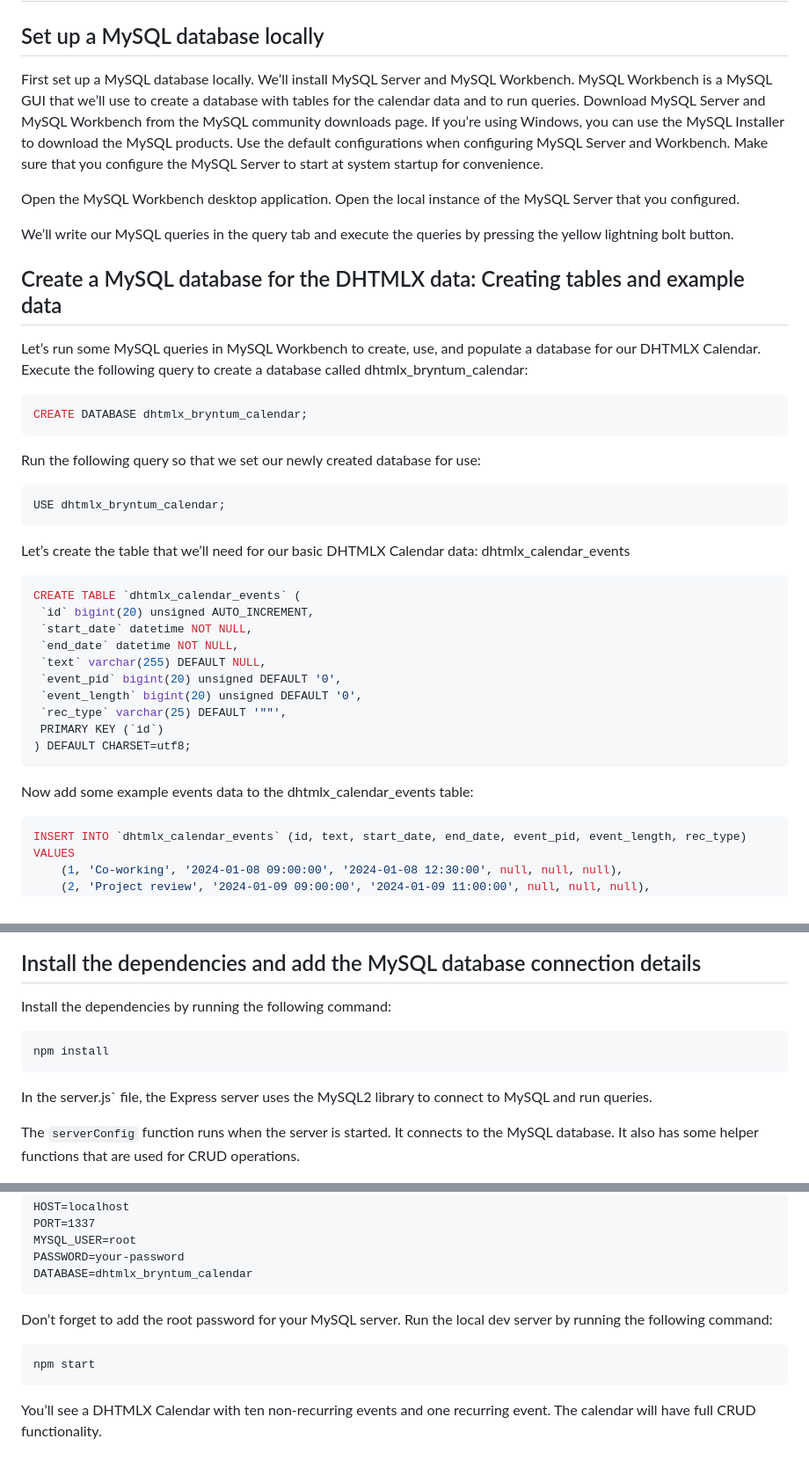
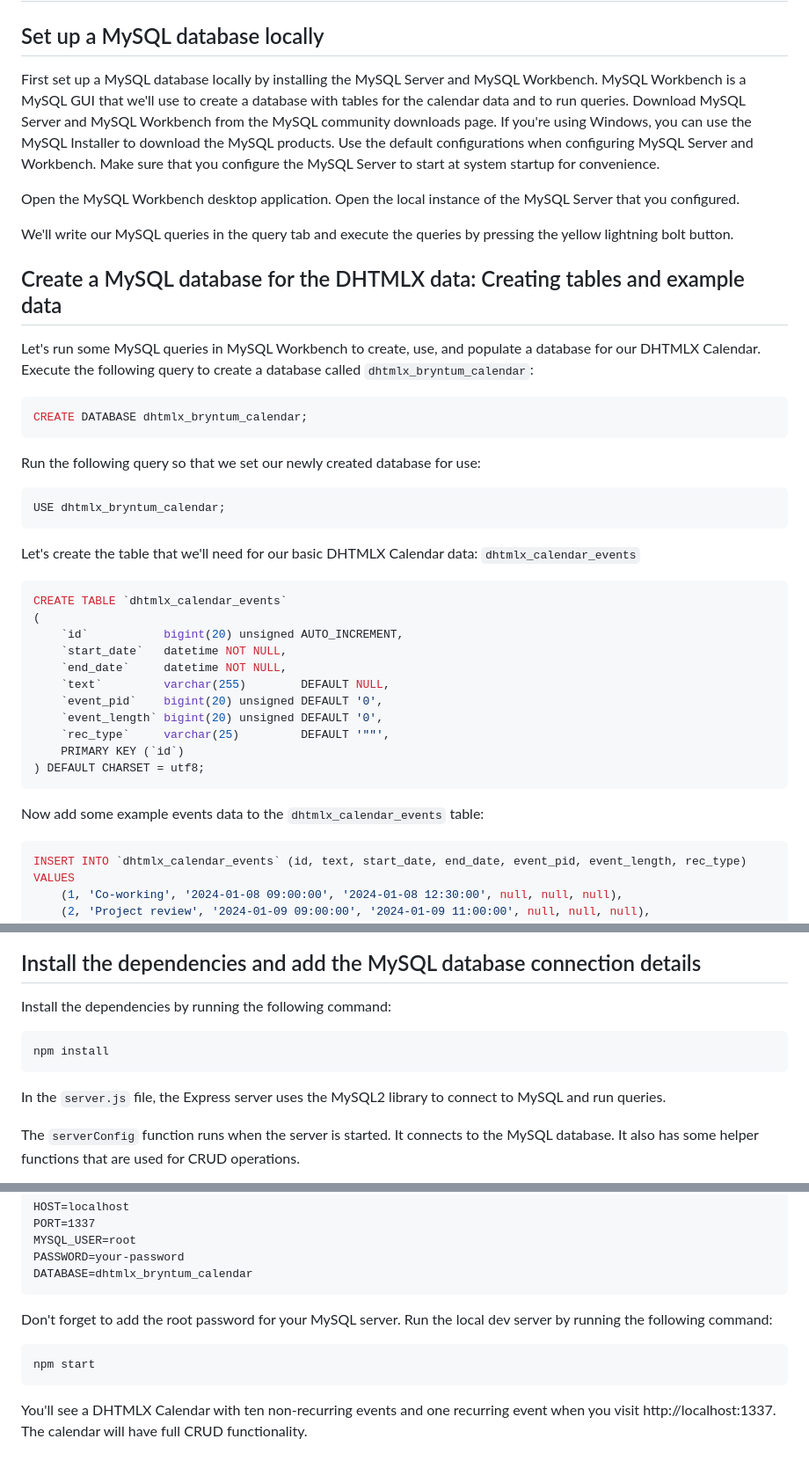
Before and after one commit to bryntum/migrate-dhtmlx-calendar-to-bryntum-starter, a Markdown page: README.md, 3 parts joined by grey strips. Shown: that part at 88% size. Drawn GitHub-style.

````diff
--- a/README.md
+++ b/README.md
@@ -2,15 +2,15 @@
 
 ## Set up a MySQL database locally
 
-First set up a MySQL database locally. We’ll install MySQL Server and MySQL Workbench. MySQL Workbench is a MySQL GUI that we’ll use to create a database with tables for the calendar data and to run queries. Download MySQL Server and MySQL Workbench from the MySQL community downloads page. If you’re using Windows, you can use the MySQL Installer to download the MySQL products. Use the default configurations when configuring MySQL Server and Workbench. Make sure that you configure the MySQL Server to start at system startup for convenience.
+First set up a MySQL database locally by installing the MySQL Server and MySQL Workbench. MySQL Workbench is a MySQL GUI that we'll use to create a database with tables for the calendar data and to run queries. Download MySQL Server and MySQL Workbench from the MySQL community downloads page. If you're using Windows, you can use the MySQL Installer to download the MySQL products. Use the default configurations when configuring MySQL Server and Workbench. Make sure that you configure the MySQL Server to start at system startup for convenience.
 
 Open the MySQL Workbench desktop application. Open the local instance of the MySQL Server that you configured.
 
-We’ll write our MySQL queries in the query tab and execute the queries by pressing the yellow lightning bolt button.
+We'll write our MySQL queries in the query tab and execute the queries by pressing the yellow lightning bolt button.
 
 ## Create a MySQL database for the DHTMLX data: Creating tables and example data
 
-Let’s run some MySQL queries in MySQL Workbench to create, use, and populate a database for our DHTMLX Calendar. Execute the following query to create a database called dhtmlx_bryntum_calendar:
+Let's run some MySQL queries in MySQL Workbench to create, use, and populate a database for our DHTMLX Calendar. Execute the following query to create a database called `dhtmlx_bryntum_calendar`:
 
 ```sql
 CREATE DATABASE dhtmlx_bryntum_calendar;
@@ -22,22 +22,23 @@ Run the following query so that we set our newly created database for use:
 USE dhtmlx_bryntum_calendar;
 ```
 
-Let’s create the table that we’ll need for our basic DHTMLX Calendar data: dhtmlx_calendar_events
+Let's create the table that we'll need for our basic DHTMLX Calendar data: `dhtmlx_calendar_events`
 
 ```sql
-CREATE TABLE `dhtmlx_calendar_events` (
- `id` bigint(20) unsigned AUTO_INCREMENT,
- `start_date` datetime NOT NULL,
- `end_date` datetime NOT NULL,
- `text` varchar(255) DEFAULT NULL,
- `event_pid` bigint(20) unsigned DEFAULT '0',
- `event_length` bigint(20) unsigned DEFAULT '0',
- `rec_type` varchar(25) DEFAULT '""',
- PRIMARY KEY (`id`)
-) DEFAULT CHARSET=utf8;
+CREATE TABLE `dhtmlx_calendar_events`
+(
+    `id`           bigint(20) unsigned AUTO_INCREMENT,
+    `start_date`   datetime NOT NULL,
+    `end_date`     datetime NOT NULL,
+    `text`         varchar(255)        DEFAULT NULL,
+    `event_pid`    bigint(20) unsigned DEFAULT '0',
+    `event_length` bigint(20) unsigned DEFAULT '0',
+    `rec_type`     varchar(25)         DEFAULT '""',
+    PRIMARY KEY (`id`)
+) DEFAULT CHARSET = utf8;
 ```
 
-Now add some example events data to the dhtmlx_calendar_events table:
+Now add some example events data to the `dhtmlx_calendar_events` table:
 
 ```sql
 INSERT INTO `dhtmlx_calendar_events` (id, text, start_date, end_date, event_pid, event_length, rec_type)
@@ -65,10 +66,11 @@ Once you've downloaded the trial code, copy the `dhtmlxscheduler.js` and `dhtmlx
 
 Install the dependencies by running the following command:
 
-```
+```bash
 npm install
 ```
-In the server.js` file, the Express server uses the MySQL2 library to connect to MySQL and run queries.
+
+In the `server.js` file, the Express server uses the MySQL2 library to connect to MySQL and run queries.
 
 The `serverConfig` function runs when the server is started. It connects to the MySQL database. It also has some helper functions that are used for CRUD operations.
 
@@ -84,11 +86,10 @@ PASSWORD=your-password
 DATABASE=dhtmlx_bryntum_calendar
 ```
 
-Don’t forget to add the root password for your MySQL server.
-Run the local dev server by running the following command:
+Don't forget to add the root password for your MySQL server. Run the local dev server by running the following command:
 
 ```bash
 npm start
 ```
 
-You’ll see a DHTMLX Calendar with ten non-recurring events and one recurring event. The calendar will have full CRUD functionality.
+You'll see a DHTMLX Calendar with ten non-recurring events and one recurring event when you visit http://localhost:1337. The calendar will have full CRUD functionality.
````
